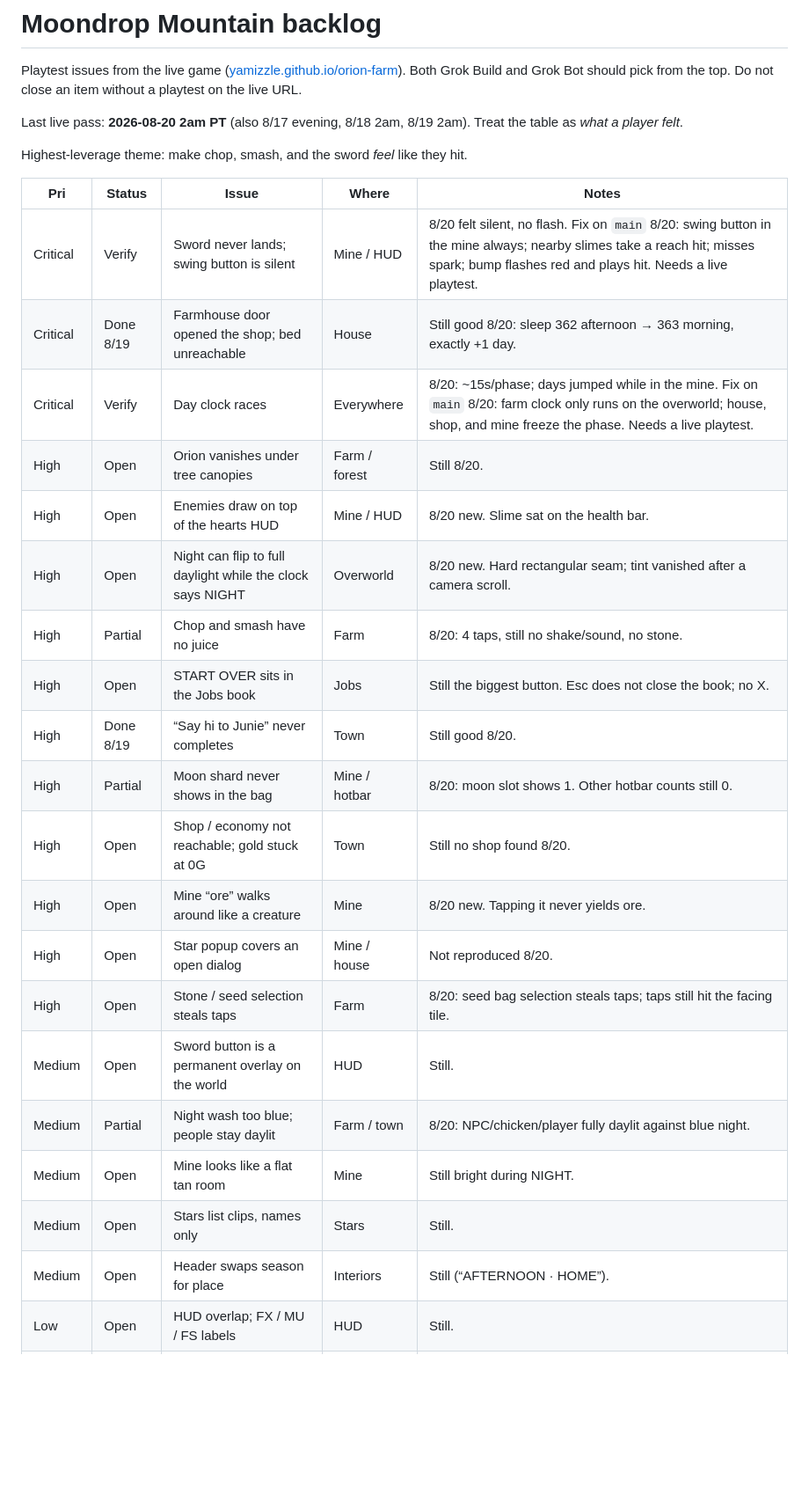
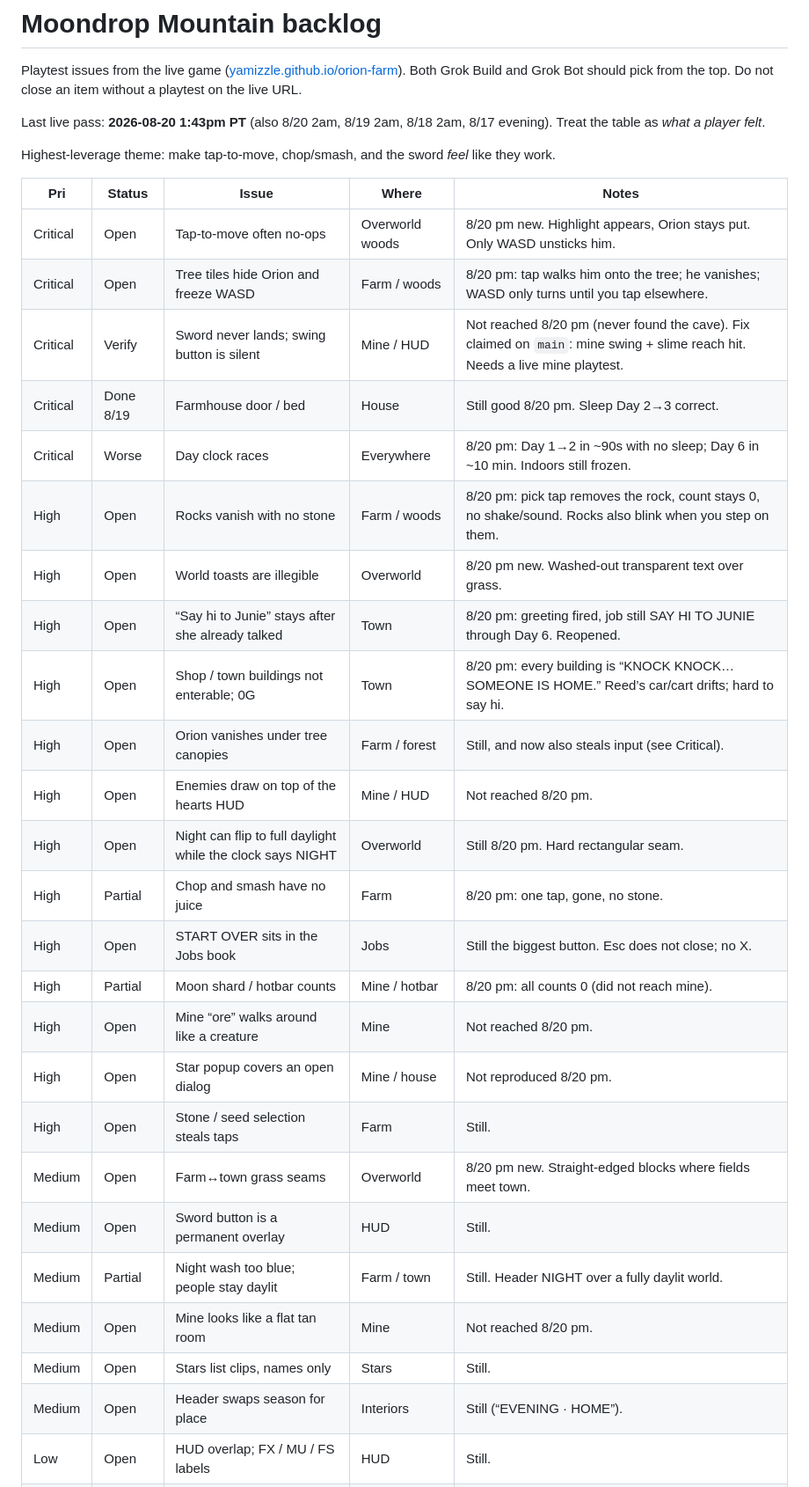
Before and after one commit to yamizzle/orion-farm, a Markdown page: BACKLOG.md, the part around the change. Shown at 88% size. GitHub-like rendering; blank space fills up the shorter version.

Commit message:
Update the playtest backlog from the Aug 20 afternoon pass.

```diff
--- a/BACKLOG.md
+++ b/BACKLOG.md
@@ -2,31 +2,36 @@
 
 Playtest issues from the live game ([yamizzle.github.io/orion-farm](https://yamizzle.github.io/orion-farm/)). Both Grok Build and Grok Bot should pick from the top. Do not close an item without a playtest on the live URL.
 
-Last live pass: **2026-08-20 2am PT** (also 8/17 evening, 8/18 2am, 8/19 2am). Treat the table as *what a player felt*.
+Last live pass: **2026-08-20 1:43pm PT** (also 8/20 2am, 8/19 2am, 8/18 2am, 8/17 evening). Treat the table as *what a player felt*.
 
-Highest-leverage theme: make chop, smash, and the sword *feel* like they hit.
+Highest-leverage theme: make tap-to-move, chop/smash, and the sword *feel* like they work.
 
 | Pri | Status | Issue | Where | Notes |
 | --- | --- | --- | --- | --- |
-| Critical | Verify | Sword never lands; swing button is silent | Mine / HUD | 8/20 felt silent, no flash. Fix on `main` 8/20: swing button in the mine always; nearby slimes take a reach hit; misses spark; bump flashes red and plays hit. Needs a live playtest. |
-| Critical | Done 8/19 | Farmhouse door opened the shop; bed unreachable | House | Still good 8/20: sleep 362 afternoon → 363 morning, exactly +1 day. |
-| Critical | Verify | Day clock races | Everywhere | 8/20: ~15s/phase; days jumped while in the mine. Fix on `main` 8/20: farm clock only runs on the overworld; house, shop, and mine freeze the phase. Needs a live playtest. |
-| High | Open | Orion vanishes under tree canopies | Farm / forest | Still 8/20. |
-| High | Open | Enemies draw on top of the hearts HUD | Mine / HUD | 8/20 new. Slime sat on the health bar. |
-| High | Open | Night can flip to full daylight while the clock says NIGHT | Overworld | 8/20 new. Hard rectangular seam; tint vanished after a camera scroll. |
-| High | Partial | Chop and smash have no juice | Farm | 8/20: 4 taps, still no shake/sound, no stone. |
-| High | Open | START OVER sits in the Jobs book | Jobs | Still the biggest button. Esc does not close the book; no X. |
-| High | Done 8/19 | “Say hi to Junie” never completes | Town | Still good 8/20. |
-| High | Partial | Moon shard never shows in the bag | Mine / hotbar | 8/20: moon slot shows 1. Other hotbar counts still 0. |
-| High | Open | Shop / economy not reachable; gold stuck at 0G | Town | Still no shop found 8/20. |
-| High | Open | Mine “ore” walks around like a creature | Mine | 8/20 new. Tapping it never yields ore. |
-| High | Open | Star popup covers an open dialog | Mine / house | Not reproduced 8/20. |
-| High | Open | Stone / seed selection steals taps | Farm | 8/20: seed bag selection steals taps; taps still hit the facing tile. |
-| Medium | Open | Sword button is a permanent overlay on the world | HUD | Still. |
-| Medium | Partial | Night wash too blue; people stay daylit | Farm / town | 8/20: NPC/chicken/player fully daylit against blue night. |
-| Medium | Open | Mine looks like a flat tan room | Mine | Still bright during NIGHT. |
+| Critical | Open | Tap-to-move often no-ops | Overworld woods | 8/20 pm new. Highlight appears, Orion stays put. Only WASD unsticks him. |
+| Critical | Open | Tree tiles hide Orion and freeze WASD | Farm / woods | 8/20 pm: tap walks him onto the tree; he vanishes; WASD only turns until you tap elsewhere. |
+| Critical | Verify | Sword never lands; swing button is silent | Mine / HUD | Not reached 8/20 pm (never found the cave). Fix claimed on `main`: mine swing + slime reach hit. Needs a live mine playtest. |
+| Critical | Done 8/19 | Farmhouse door / bed | House | Still good 8/20 pm. Sleep Day 2→3 correct. |
+| Critical | Worse | Day clock races | Everywhere | 8/20 pm: Day 1→2 in ~90s with no sleep; Day 6 in ~10 min. Indoors still frozen. |
+| High | Open | Rocks vanish with no stone | Farm / woods | 8/20 pm: pick tap removes the rock, count stays 0, no shake/sound. Rocks also blink when you step on them. |
+| High | Open | World toasts are illegible | Overworld | 8/20 pm new. Washed-out transparent text over grass. |
+| High | Open | “Say hi to Junie” stays after she already talked | Town | 8/20 pm: greeting fired, job still SAY HI TO JUNIE through Day 6. Reopened. |
+| High | Open | Shop / town buildings not enterable; 0G | Town | 8/20 pm: every building is “KNOCK KNOCK… SOMEONE IS HOME.” Reed’s car/cart drifts; hard to say hi. |
+| High | Open | Orion vanishes under tree canopies | Farm / forest | Still, and now also steals input (see Critical). |
+| High | Open | Enemies draw on top of the hearts HUD | Mine / HUD | Not reached 8/20 pm. |
+| High | Open | Night can flip to full daylight while the clock says NIGHT | Overworld | Still 8/20 pm. Hard rectangular seam. |
+| High | Partial | Chop and smash have no juice | Farm | 8/20 pm: one tap, gone, no stone. |
+| High | Open | START OVER sits in the Jobs book | Jobs | Still the biggest button. Esc does not close; no X. |
+| High | Partial | Moon shard / hotbar counts | Mine / hotbar | 8/20 pm: all counts 0 (did not reach mine). |
+| High | Open | Mine “ore” walks around like a creature | Mine | Not reached 8/20 pm. |
+| High | Open | Star popup covers an open dialog | Mine / house | Not reproduced 8/20 pm. |
+| High | Open | Stone / seed selection steals taps | Farm | Still. |
+| Medium | Open | Farm↔town grass seams | Overworld | 8/20 pm new. Straight-edged blocks where fields meet town. |
+| Medium | Open | Sword button is a permanent overlay | HUD | Still. |
+| Medium | Partial | Night wash too blue; people stay daylit | Farm / town | Still. Header NIGHT over a fully daylit world. |
+| Medium | Open | Mine looks like a flat tan room | Mine | Not reached 8/20 pm. |
 | Medium | Open | Stars list clips, names only | Stars | Still. |
-| Medium | Open | Header swaps season for place | Interiors | Still (“AFTERNOON · HOME”). |
+| Medium | Open | Header swaps season for place | Interiors | Still (“EVENING · HOME”). |
 | Low | Open | HUD overlap; FX / MU / FS labels | HUD | Still. |
 | Low | Open | Player hides behind the hotbar | Camera | Still. |
 | Low | Open | Taps in the top HUD band are swallowed | HUD | Still. |
```
